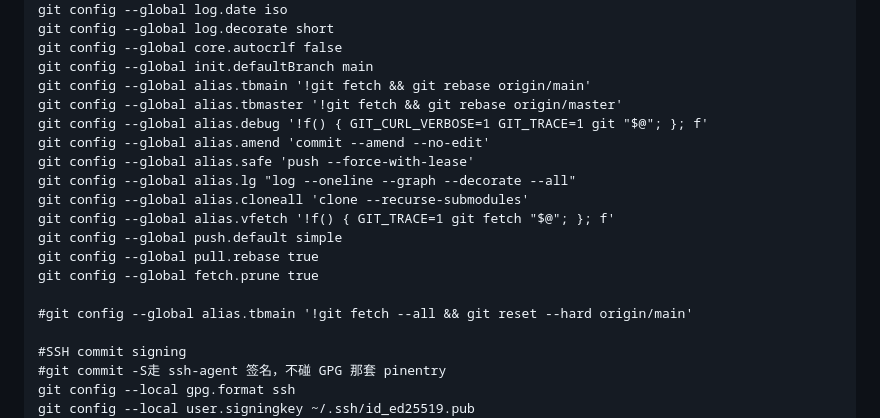
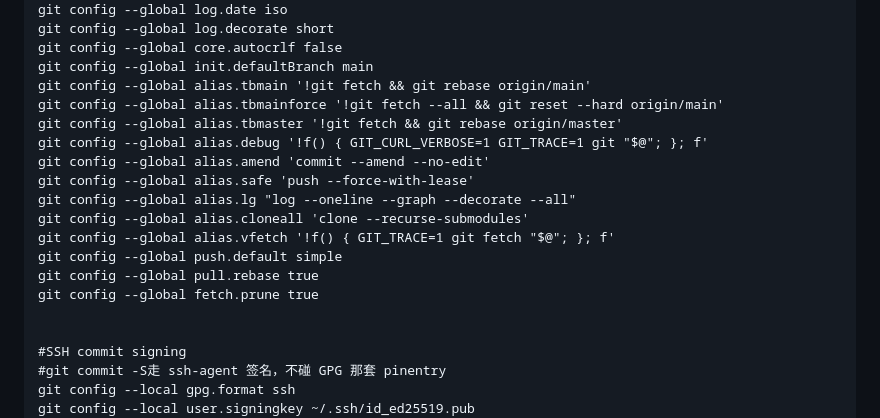
Before and after one commit to digger-yu/blog, a Markdown page: git.md, the part around the change. Drawn GitHub-style.

Commit message:
tbmainforce

```diff
--- a/git.md
+++ b/git.md
@@ -24,6 +24,7 @@ git config --global log.decorate short
 git config --global core.autocrlf false
 git config --global init.defaultBranch main
 git config --global alias.tbmain '!git fetch && git rebase origin/main'
+git config --global alias.tbmainforce '!git fetch --all && git reset --hard origin/main'
 git config --global alias.tbmaster '!git fetch && git rebase origin/master'
 git config --global alias.debug '!f() { GIT_CURL_VERBOSE=1 GIT_TRACE=1 git "$@"; }; f'
 git config --global alias.amend 'commit --amend --no-edit'
@@ -35,7 +36,6 @@ git config --global push.default simple
 git config --global pull.rebase true
 git config --global fetch.prune true
 
-#git config --global alias.tbmain '!git fetch --all && git reset --hard origin/main'
 
 #SSH commit signing
 #git commit -S走 ssh-agent 签名，不碰 GPG 那套 pinentry
```
